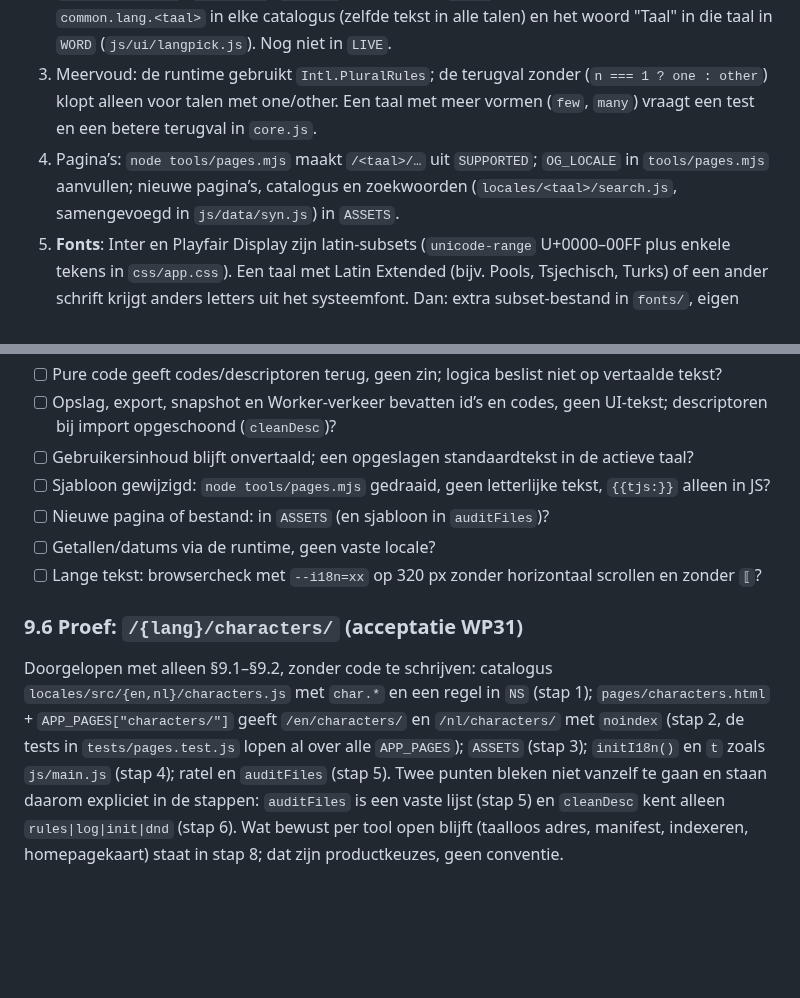
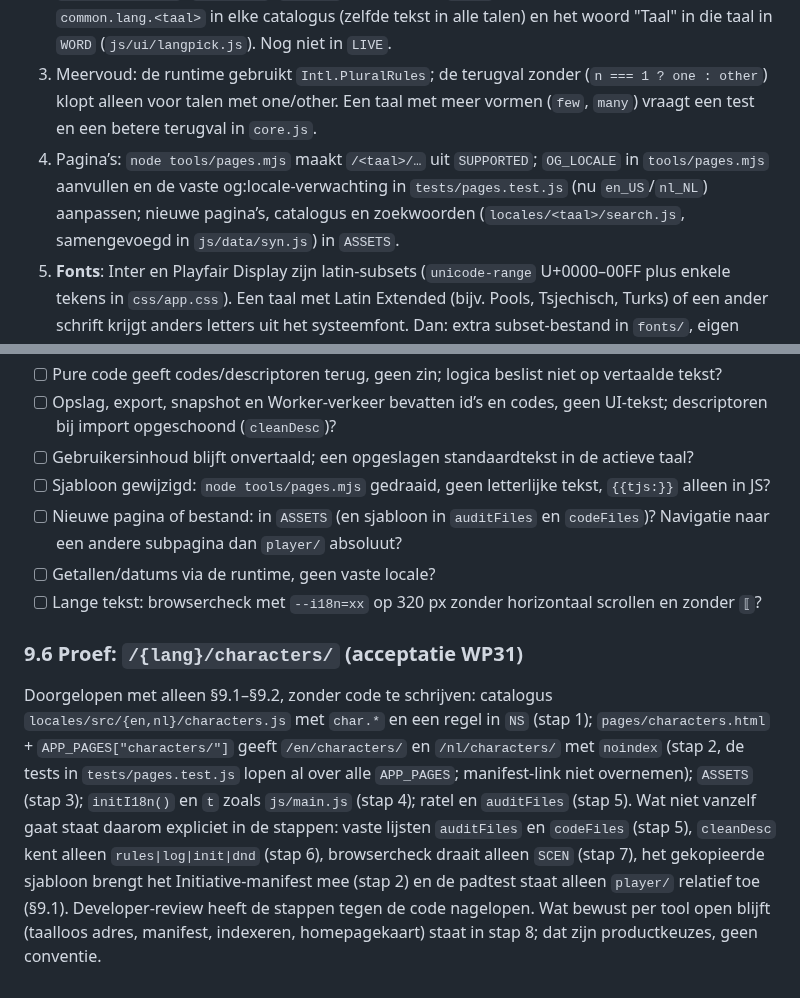
Before and after one commit to sylpher1986/initiative-tafel, a Markdown page: docs/i18n.md, 2 parts joined by grey strips. GitHub-like rendering; blank space fills up the shorter version.

```diff
--- a/docs/i18n.md
+++ b/docs/i18n.md
@@ -547,7 +547,7 @@ Bewust niet per tool: één gebouwde catalogus per taal (`locales/<taal>.js`) be
 1. Bron `locales/src/<taal>/` met alle namespace-bestanden; `SRC_LANGS` in `tools/i18n-build.mjs`; `node tools/i18n-build.mjs`. Volledig vullen: een lege taal valt per sleutel terug op Engels en ziet er half vertaald uit.
 2. `js/i18n/lang.js`: `SUPPORTED`, `LOCALES` (BCP 47, bijv. `de-DE`), de taalnaam in de eigen taal als `common.lang.<taal>` in elke catalogus (zelfde tekst in alle talen) en het woord "Taal" in die taal in `WORD` (`js/ui/langpick.js`). Nog niet in `LIVE`.
 3. Meervoud: de runtime gebruikt `Intl.PluralRules`; de terugval zonder (`n === 1 ? one : other`) klopt alleen voor talen met one/other. Een taal met meer vormen (`few`, `many`) vraagt een test en een betere terugval in `core.js`.
-4. Pagina’s: `node tools/pages.mjs` maakt `/<taal>/…` uit `SUPPORTED`; `OG_LOCALE` in `tools/pages.mjs` aanvullen; nieuwe pagina’s, catalogus en zoekwoorden (`locales/<taal>/search.js`, samengevoegd in `js/data/syn.js`) in `ASSETS`.
+4. Pagina’s: `node tools/pages.mjs` maakt `/<taal>/…` uit `SUPPORTED`; `OG_LOCALE` in `tools/pages.mjs` aanvullen en de vaste og:locale-verwachting in `tests/pages.test.js` (nu `en_US`/`nl_NL`) aanpassen; nieuwe pagina’s, catalogus en zoekwoorden (`locales/<taal>/search.js`, samengevoegd in `js/data/syn.js`) in `ASSETS`.
 5. **Fonts**: Inter en Playfair Display zijn latin-subsets (`unicode-range` U+0000–00FF plus enkele tekens in `css/app.css`). Een taal met Latin Extended (bijv. Pools, Tsjechisch, Turks) of een ander schrift krijgt anders letters uit het systeemfont. Dan: extra subset-bestand in `fonts/`, eigen `@font-face` met de juiste `unicode-range` en `font-display:swap`, en het bestand in `ASSETS` (`tests/version.test.js` faalt als een bestand in `fonts/` ontbreekt in `sw.js`; `tests/fonts.test.js` dat een `@font-face` naar een niet-bestaand bestand wijst). Controleer met de browsercheck in die taal.
 6. D&D-termen: blijven Engels tenzij §4.3 (licentie) is uitgezocht; daarna pas gelokaliseerde labels in `dnd.*`/`term`.
 7. Nalezen door een vertaalagent met D&D-kennis (V6), woordenlijst zoals §3.2.1 voor de nieuwe taal; daarna browsercheck in die taal en pas dan in `LIVE` (sitemap/hreflang volgen vanzelf via `node tools/pages.mjs`).
@@ -567,10 +567,10 @@ Bij elke diff met tekst, pagina’s, opgeslagen of verzonden data:
 - [ ] Opslag, export, snapshot en Worker-verkeer bevatten id’s en codes, geen UI-tekst; descriptoren bij import opgeschoond (`cleanDesc`)?
 - [ ] Gebruikersinhoud blijft onvertaald; een opgeslagen standaardtekst in de actieve taal?
 - [ ] Sjabloon gewijzigd: `node tools/pages.mjs` gedraaid, geen letterlijke tekst, `{{tjs:}}` alleen in JS?
-- [ ] Nieuwe pagina of bestand: in `ASSETS` (en sjabloon in `auditFiles`)?
+- [ ] Nieuwe pagina of bestand: in `ASSETS` (en sjabloon in `auditFiles` en `codeFiles`)? Navigatie naar een andere subpagina dan `player/` absoluut?
 - [ ] Getallen/datums via de runtime, geen vaste locale?
 - [ ] Lange tekst: browsercheck met `--i18n=xx` op 320 px zonder horizontaal scrollen en zonder `⟦`?
 
 ### 9.6 Proef: `/{lang}/characters/` (acceptatie WP31)
 
-Doorgelopen met alleen §9.1–§9.2, zonder code te schrijven: catalogus `locales/src/{en,nl}/characters.js` met `char.*` en een regel in `NS` (stap 1); `pages/characters.html` + `APP_PAGES["characters/"]` geeft `/en/characters/` en `/nl/characters/` met `noindex` (stap 2, de tests in `tests/pages.test.js` lopen al over alle `APP_PAGES`); `ASSETS` (stap 3); `initI18n()` en `t` zoals `js/main.js` (stap 4); ratel en `auditFiles` (stap 5). Twee punten bleken niet vanzelf te gaan en staan daarom expliciet in de stappen: `auditFiles` is een vaste lijst (stap 5) en `cleanDesc` kent alleen `rules|log|init|dnd` (stap 6). Wat bewust per tool open blijft (taalloos adres, manifest, indexeren, homepagekaart) staat in stap 8; dat zijn productkeuzes, geen conventie.
+Doorgelopen met alleen §9.1–§9.2, zonder code te schrijven: catalogus `locales/src/{en,nl}/characters.js` met `char.*` en een regel in `NS` (stap 1); `pages/characters.html` + `APP_PAGES["characters/"]` geeft `/en/characters/` en `/nl/characters/` met `noindex` (stap 2, de tests in `tests/pages.test.js` lopen al over alle `APP_PAGES`; manifest-link niet overnemen); `ASSETS` (stap 3); `initI18n()` en `t` zoals `js/main.js` (stap 4); ratel en `auditFiles` (stap 5). Wat niet vanzelf gaat staat daarom expliciet in de stappen: vaste lijsten `auditFiles` en `codeFiles` (stap 5), `cleanDesc` kent alleen `rules|log|init|dnd` (stap 6), browsercheck draait alleen `SCEN` (stap 7), het gekopieerde sjabloon brengt het Initiative-manifest mee (stap 2) en de padtest staat alleen `player/` relatief toe (§9.1). Developer-review heeft de stappen tegen de code nagelopen. Wat bewust per tool open blijft (taalloos adres, manifest, indexeren, homepagekaart) staat in stap 8; dat zijn productkeuzes, geen conventie.
```
Also changed, not shown: other parts of docs/i18n.md (+6 -6 lines), CLAUDE.md (+2 -2 lines).
